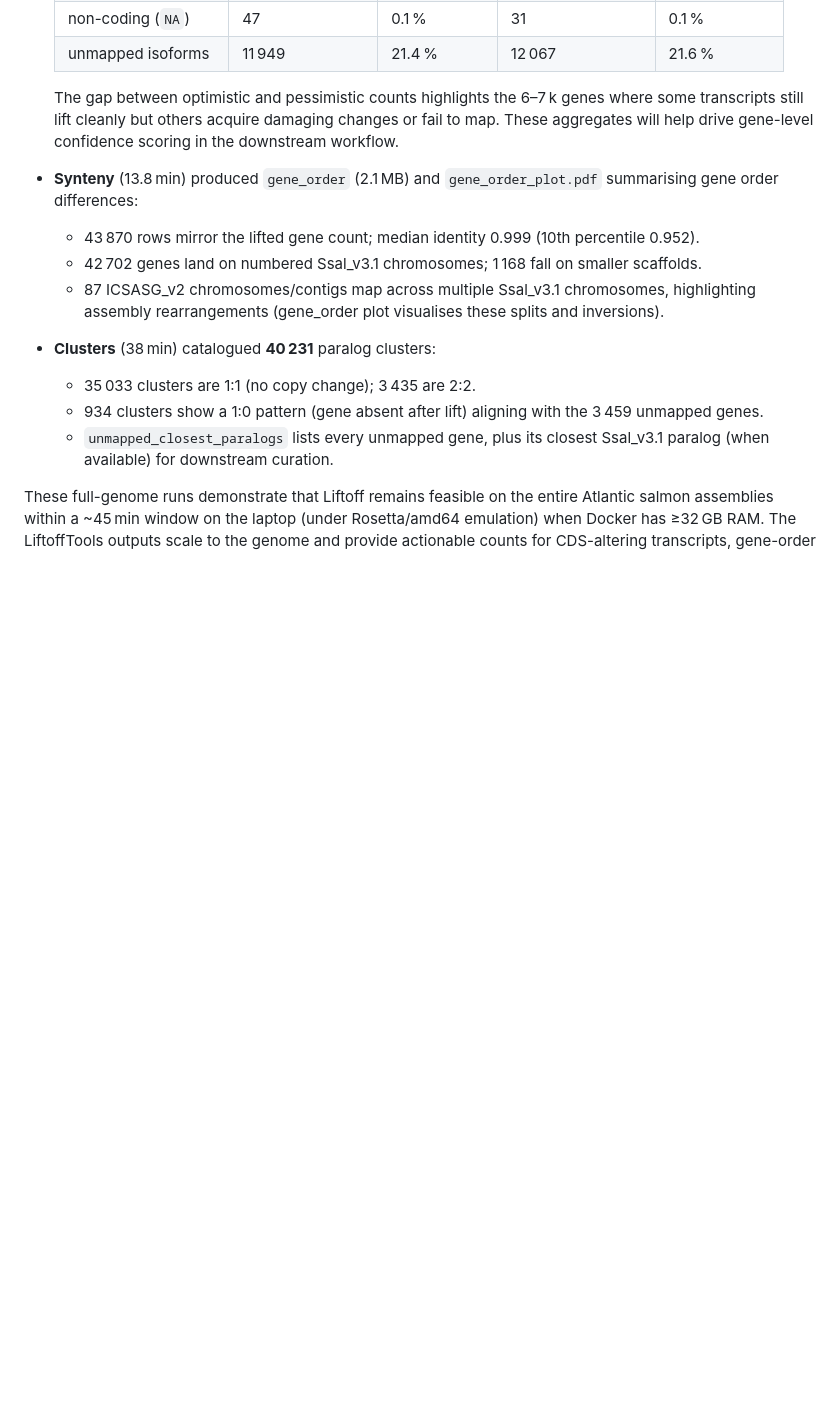
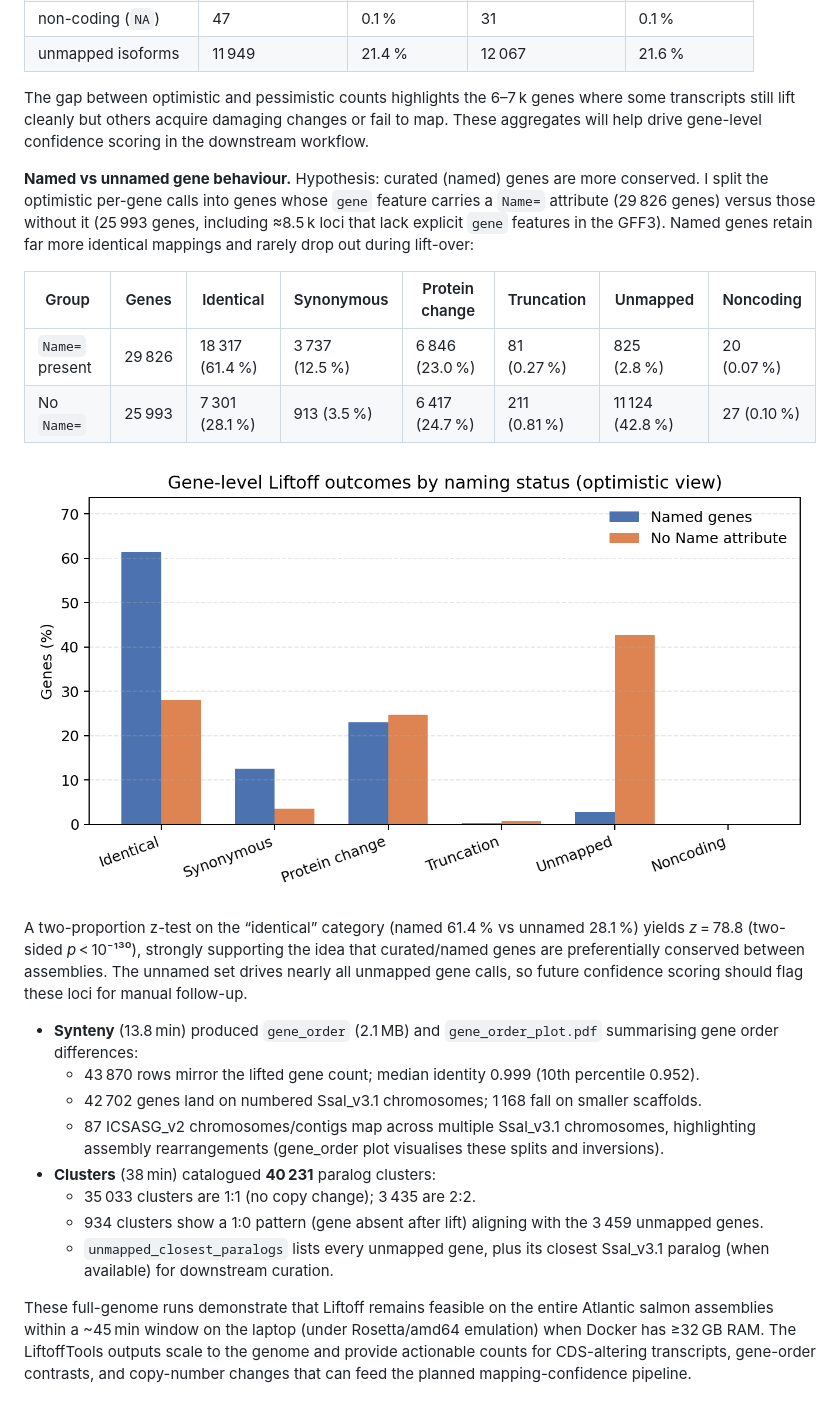
Before and after one commit to larsgr/gene-id-mapping, a Markdown page: docs/experiments.md, the part around the change printed below. Rendered like a GitHub page; pictures changed too: docs/img/liftoff_gene_name_conservation.png (added); blank space fills up the shorter version.

Commit message:
(codex) Test Named gene hypothesis

```diff
--- a/docs/experiments.md
+++ b/docs/experiments.md
@@ -301,6 +301,17 @@ All modules were executed with the same input quartet, writing to `experiments/l
   | unmapped isoforms   | 11 949  | 21.4 %       | 12 067            | 21.6 %         |
 
   The gap between optimistic and pessimistic counts highlights the 6–7 k genes where some transcripts still lift cleanly but others acquire damaging changes or fail to map. These aggregates will help drive gene-level confidence scoring in the downstream workflow.
+
+  **Named vs unnamed gene behaviour.** Hypothesis: curated (named) genes are more conserved. I split the optimistic per-gene calls into genes whose `gene` feature carries a `Name=` attribute (29 826 genes) versus those without it (25 993 genes, including ≈8.5 k loci that lack explicit `gene` features in the GFF3). Named genes retain far more identical mappings and rarely drop out during lift-over:
+
+  | Group | Genes | Identical | Synonymous | Protein change | Truncation | Unmapped | Noncoding |
+  |-------|-------|-----------|------------|----------------|------------|----------|-----------|
+  | `Name=` present | 29 826 | 18 317 (61.4 %) | 3 737 (12.5 %) | 6 846 (23.0 %) | 81 (0.27 %) | 825 (2.8 %) | 20 (0.07 %) |
+  | No `Name=` | 25 993 | 7 301 (28.1 %) | 913 (3.5 %) | 6 417 (24.7 %) | 211 (0.81 %) | 11 124 (42.8 %) | 27 (0.10 %) |
+
+  ![Gene naming vs Liftoff outcome](img/liftoff_gene_name_conservation.png)
+
+  A two-proportion z-test on the “identical” category (named 61.4 % vs unnamed 28.1 %) yields *z* = 78.8 (two-sided *p* < 10⁻¹³⁰), strongly supporting the idea that curated/named genes are preferentially conserved between assemblies. The unnamed set drives nearly all unmapped gene calls, so future confidence scoring should flag these loci for manual follow-up.
 - **Synteny** (13.8 min) produced `gene_order` (2.1 MB) and `gene_order_plot.pdf` summarising gene order differences:
   - 43 870 rows mirror the lifted gene count; median identity 0.999 (10th percentile 0.952).
   - 42 702 genes land on numbered Ssal_v3.1 chromosomes; 1 168 fall on smaller scaffolds.
```
Also changed, not shown: other parts of docs/experiments.md (+5 -5 lines), docs/AI-usage.md (+15 -0 lines), 1 other file.
